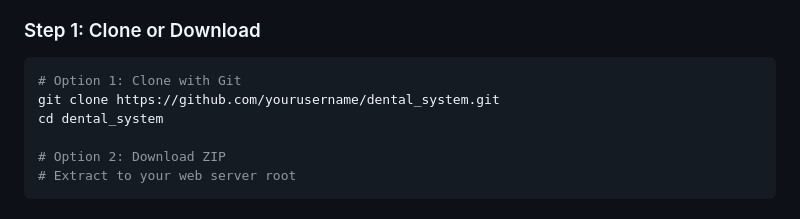
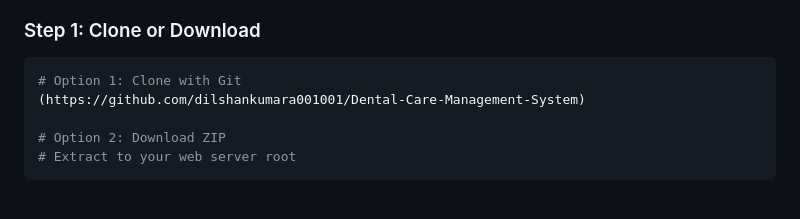
Before and after one commit to dilshankumara001001/Dental-Care-Management-System, a Markdown page: README.md, the part around the change. GitHub-like rendering.

````diff
--- a/README.md
+++ b/README.md
@@ -205,8 +205,7 @@ Complete solution for managing patients, appointments, dental chairs, billing, p
 
 ```bash
 # Option 1: Clone with Git
-git clone https://github.com/yourusername/dental_system.git
-cd dental_system
+(https://github.com/dilshankumara001001/Dental-Care-Management-System)
 
 # Option 2: Download ZIP
 # Extract to your web server root
````
